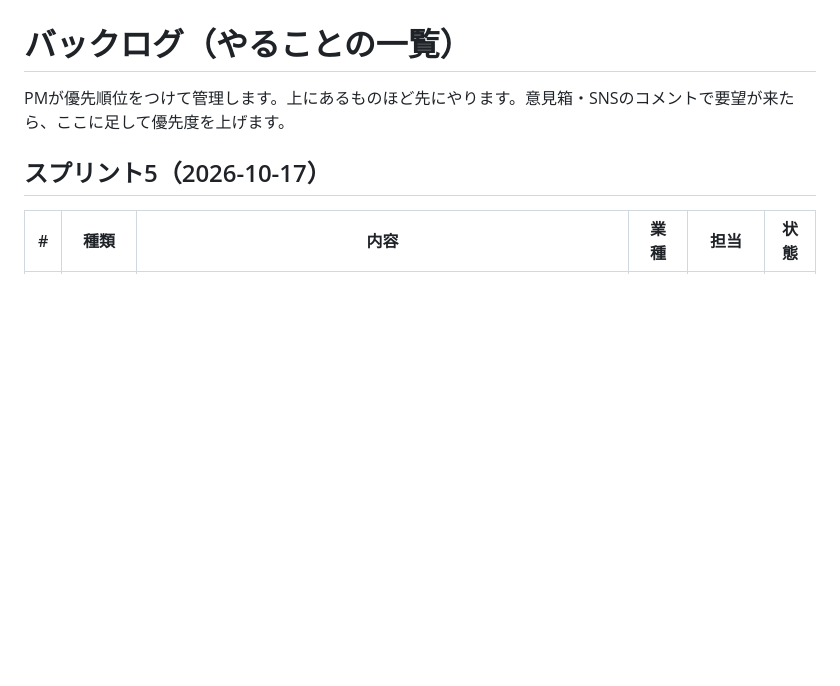
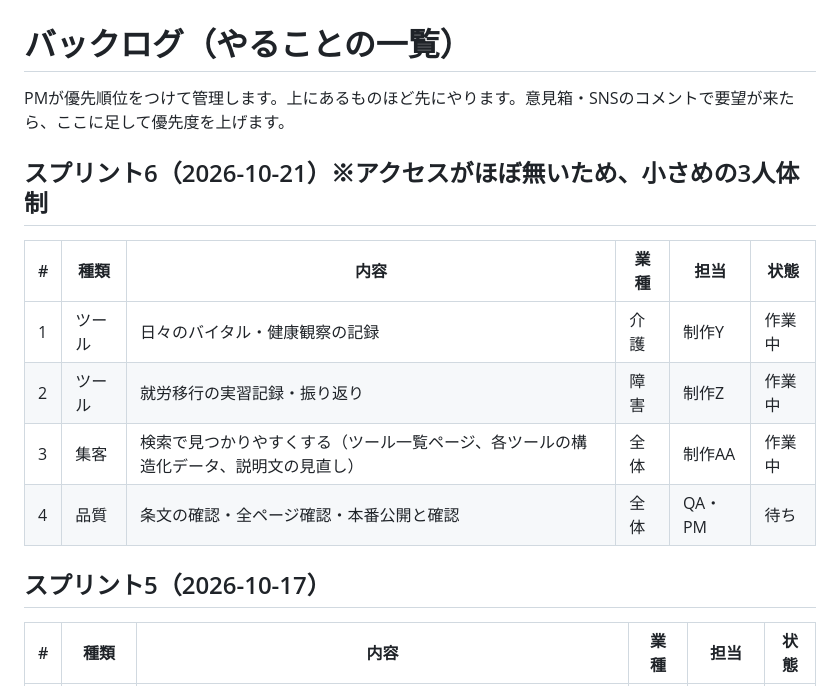
Before and after one commit to masahiro20/-, a Markdown page: docs/team/backlog.md, the part around the change. Rendered like a GitHub page; blank space fills up the shorter version.

Commit message:
Backlog: start sprint 6
Co-Authored-By: Claude Sonnet 5.5 <noreply@anthropic.com>
Claude-Session: https://claude.ai/code/session_0175DMcePWN1dCfjcqqvkSfr

```diff
--- a/docs/team/backlog.md
+++ b/docs/team/backlog.md
@@ -1,6 +1,15 @@
 # バックログ（やることの一覧）
 
 PMが優先順位をつけて管理します。上にあるものほど先にやります。意見箱・SNSのコメントで要望が来たら、ここに足して優先度を上げます。
+
+## スプリント6（2026-10-21）※アクセスがほぼ無いため、小さめの3人体制
+
+| # | 種類 | 内容 | 業種 | 担当 | 状態 |
+|---|---|---|---|---|---|
+| 1 | ツール | 日々のバイタル・健康観察の記録 | 介護 | 制作Y | 作業中 |
+| 2 | ツール | 就労移行の実習記録・振り返り | 障害 | 制作Z | 作業中 |
+| 3 | 集客 | 検索で見つかりやすくする（ツール一覧ページ、各ツールの構造化データ、説明文の見直し） | 全体 | 制作AA | 作業中 |
+| 4 | 品質 | 条文の確認・全ページ確認・本番公開と確認 | 全体 | QA・PM | 待ち |
 
 ## スプリント5（2026-10-17）
 
```
